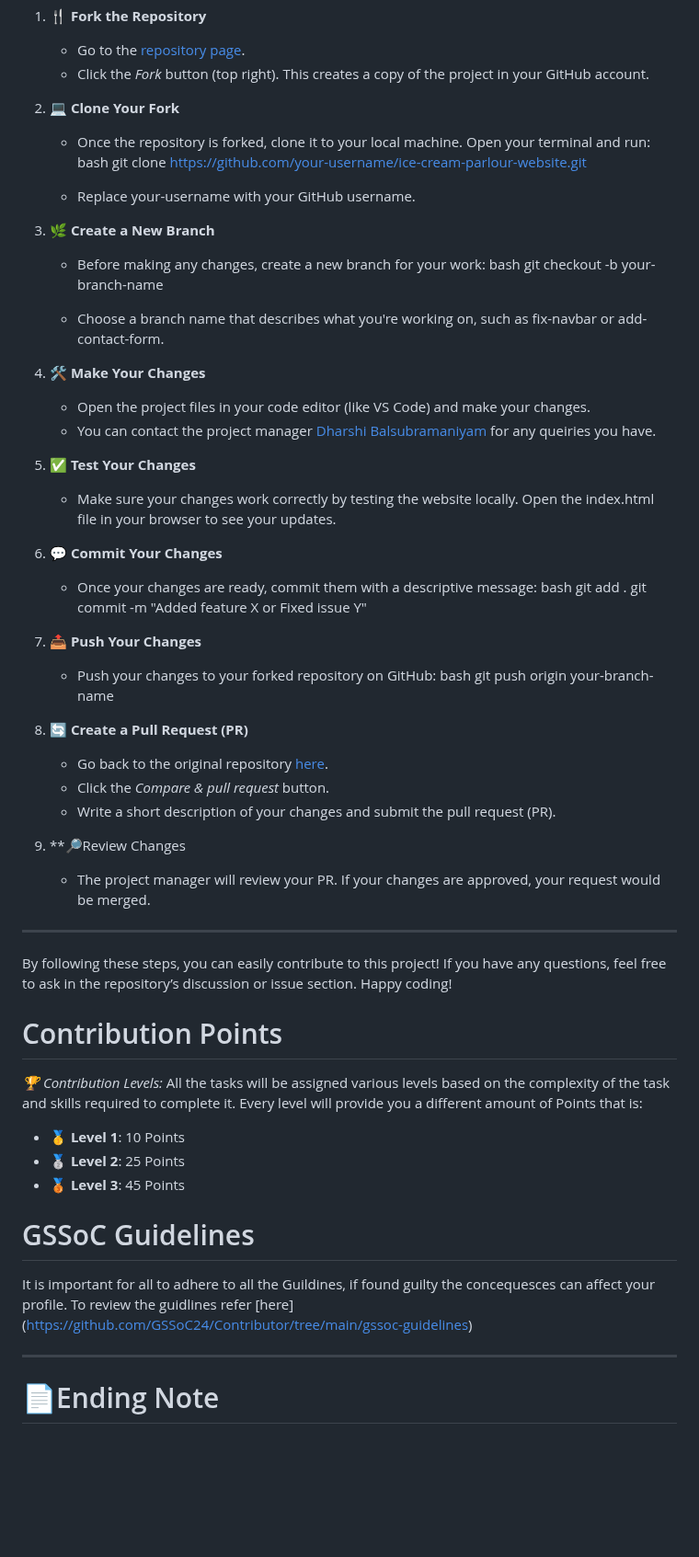
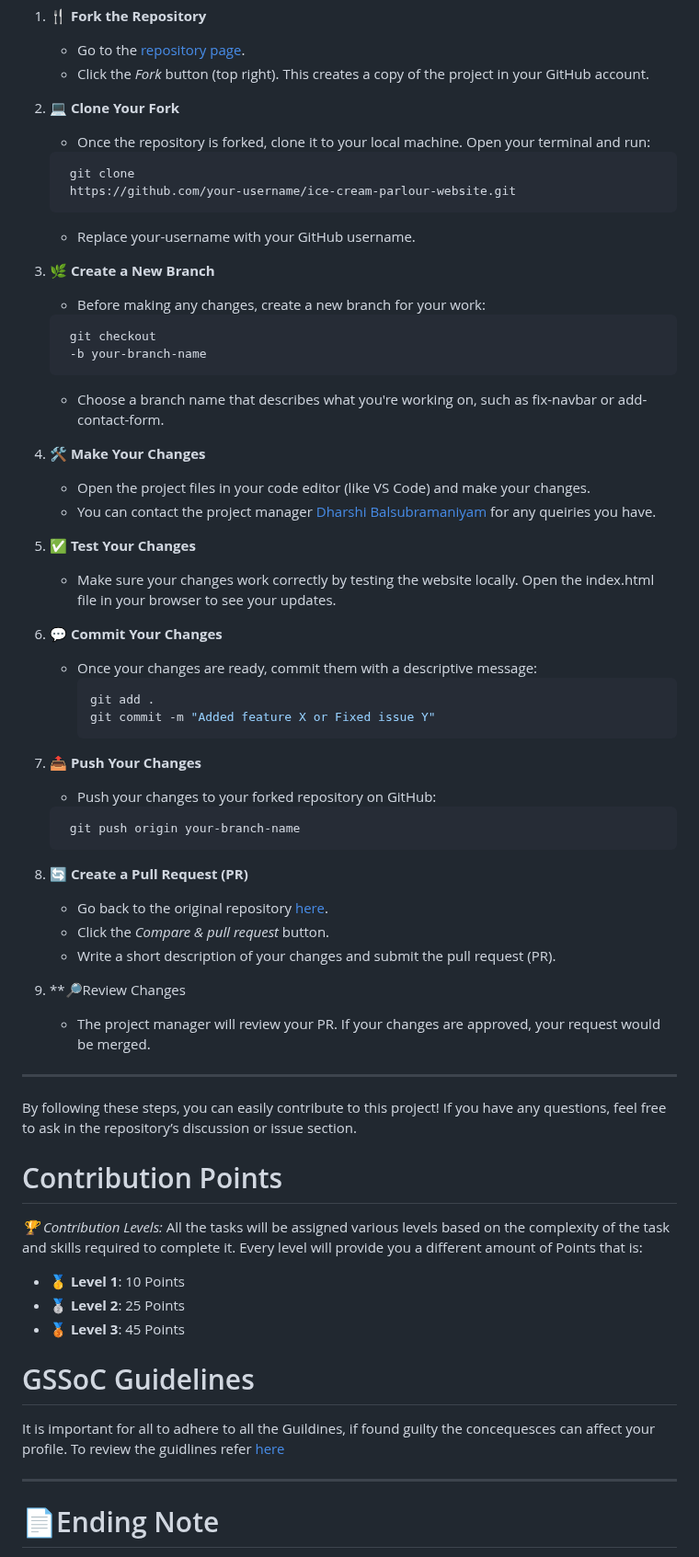
Before and after one commit to DharshiBalasubramaniyam/ice-cream-parlour-website, a Markdown page: README.md, the part around one of its changes. Shown at 92% size. GitHub-like rendering; blank space fills up the shorter version.

````diff
--- a/README.md
+++ b/README.md
@@ -59,15 +59,19 @@ We’re excited to have you contribute to this *Ice Cream Parlour Website* proje
 
 2. **💻 Clone Your Fork**
    - Once the repository is forked, clone it to your local machine. Open your terminal and run:
-     bash
-     git clone https://github.com/your-username/ice-cream-parlour-website.git
+    ``` bash
+     git clone
+     https://github.com/your-username/ice-cream-parlour-website.git
+    ```
 
    - Replace your-username with your GitHub username.
 
 3. **🌿 Create a New Branch**
    - Before making any changes, create a new branch for your work:
-     bash
-     git checkout -b your-branch-name
+    ``` bash
+     git checkout
+     -b your-branch-name
+    ```
 
    - Choose a branch name that describes what you're working on, such as fix-navbar or add-contact-form.
 
@@ -80,15 +84,17 @@ We’re excited to have you contribute to this *Ice Cream Parlour Website* proje
 
 6. **💬 Commit Your Changes**
    - Once your changes are ready, commit them with a descriptive message:
-     bash
+     ```bash
      git add .
      git commit -m "Added feature X or Fixed issue Y"
+     ```
 
 
 7. **📤 Push Your Changes**
    - Push your changes to your forked repository on GitHub:
-     bash
+    ``` bash
      git push origin your-branch-name
+    ```
 
 
 8. **🔄 Create a Pull Request (PR)**
@@ -101,10 +107,11 @@ We’re excited to have you contribute to this *Ice Cream Parlour Website* proje
 
 ---
 
-By following these steps, you can easily contribute to this project! If you have any questions, feel free to ask in the repository’s discussion or issue section. Happy coding!
+By following these steps, you can easily contribute to this project! If you have any questions, feel free to ask in the repository’s discussion or issue section.
 
 
 # Contribution Points
+
 *🏆 Contribution Levels:*
 All the tasks will be assigned various levels based on the complexity of the task and skills required to complete it. Every level will provide you a different amount of Points that is:
 - **🥇 Level 1**: 10 Points
@@ -113,7 +120,7 @@ All the tasks will be assigned various levels based on the complexity of the tas
 
 # GSSoC Guidelines
 
-It is important for all to adhere to all the Guildines, if found guilty the concequesces can affect your profile. To review the guidlines refer [here] (https://github.com/GSSoC24/Contributor/tree/main/gssoc-guidelines)
+It is important for all to adhere to all the Guildines, if found guilty the concequesces can affect your profile. To review the guidlines refer [here](https://github.com/GSSoC24/Contributor/tree/main/gssoc-guidelines)
 
 ---
 # 📄Ending Note
````
Also changed, not shown: other parts of README.md (+1 -1 lines).
